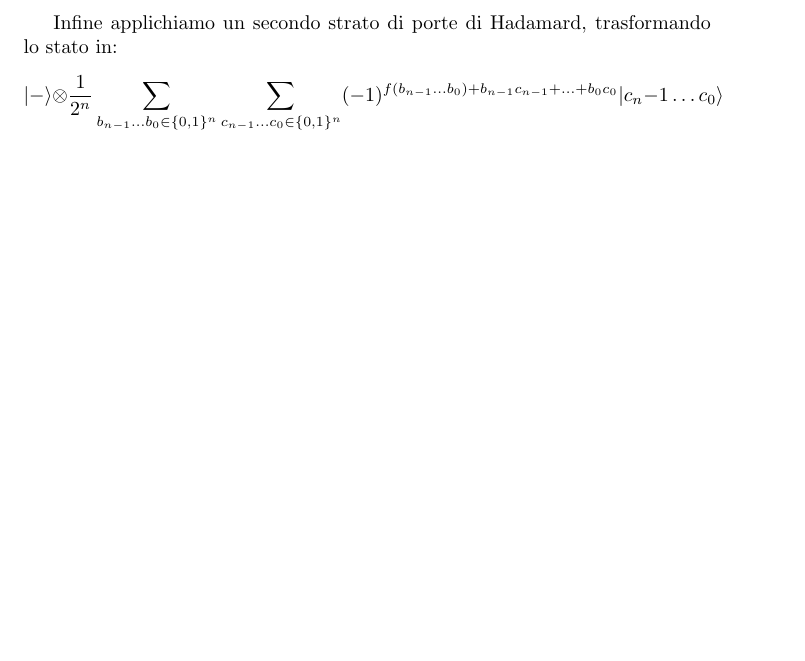
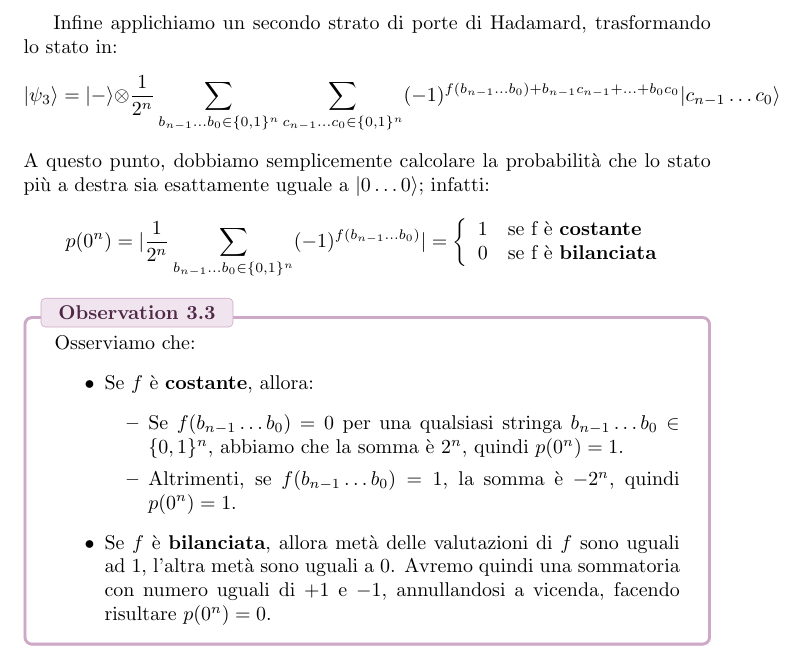
Before and after one commit to VictorLopata/quantum-notes, a LaTeX document (src/main.tex, which reads src/Sections/FondamentiAlgoQuant.tex): part of page 29 of 29, cut so that both start at the same text, the shorter picture padded with empty space. Compiled offline with pdfLaTeX.

Commit message:
Fine algoritmo di Deutsch-Jozsa

```diff
--- a/src/Sections/FondamentiAlgoQuant.tex
+++ b/src/Sections/FondamentiAlgoQuant.tex
@@ -280,5 +280,25 @@ di Deutsch.
 
 Infine applichiamo un secondo strato di porte di Hadamard, trasformando lo stato in:
 \begin{equation*}
-    |-\rangle \otimes \frac{1}{2^n} \sum_{b_{n-1}\hdots b_0 \in \{0,1\}^n} \sum_{c_{n-1}\hdots c_0 \in \{0,1\}^n} (-1)^{f(b_{n-1} \hdots b_0) + b_{n-1}c_{n-1} + \hdots + b_0c_0}|c_n-1 \hdots c_0\rangle
+   |\psi_3\rangle = |-\rangle \otimes \frac{1}{2^n} \sum_{b_{n-1}\hdots b_0 \in \{0,1\}^n} \sum_{c_{n-1}\hdots c_0 \in \{0,1\}^n} (-1)^{f(b_{n-1} \hdots b_0) + b_{n-1}c_{n-1} + \hdots + b_0c_0}|c_{n-1} \hdots c_0\rangle
 \end{equation*}
+A questo punto, dobbiamo semplicemente calcolare la probabilità che lo stato più a destra
+sia esattamente uguale a $|0 \hdots 0\rangle$; infatti:
+\begin{equation*}
+    p(0^n) = \vert \frac{1}{2^n} \sum_{b_{n-1} \hdots b_0 \in \{0,1\}^n} (-1)^{f(b_{n-1} \hdots b_0)} \vert =
+    \left\{ \begin{array}{l l}
+        1 & \text{se f è }\textbf{costante} \\
+        0 & \text{se f è }\textbf{bilanciata}
+    \end{array}\right.
+\end{equation*}
+\begin{oss}{}{}
+    Osserviamo che:
+    \begin{itemize}
+        \item Se $f$ è \textbf{costante}, allora:
+            \begin{itemize}
+                \item Se $f(b_{n-1} \hdots b_0) = 0$ per una qualsiasi stringa $b_{n-1} \hdots b_0 \in \{0,1\}^n$, abbiamo che la somma è $2^n$, quindi $p(0^n) = 1$.
+                \item Altrimenti, se $f(b_{n-1} \hdots b_0) = 1$, la somma è $-2^n$, quindi $p(0^n) = 1$.
+            \end{itemize}
+        \item Se $f$ è \textbf{bilanciata}, allora metà delle valutazioni di $f$ sono uguali ad $1$, l'altra metà sono uguali a $0$. Avremo quindi una sommatoria con numero uguali di $+1$ e $-1$, annullandosi a vicenda, facendo risultare $p(0^n) = 0$.
+    \end{itemize}
+\end{oss}
```
Also changed, not shown: src/main.pdf.
